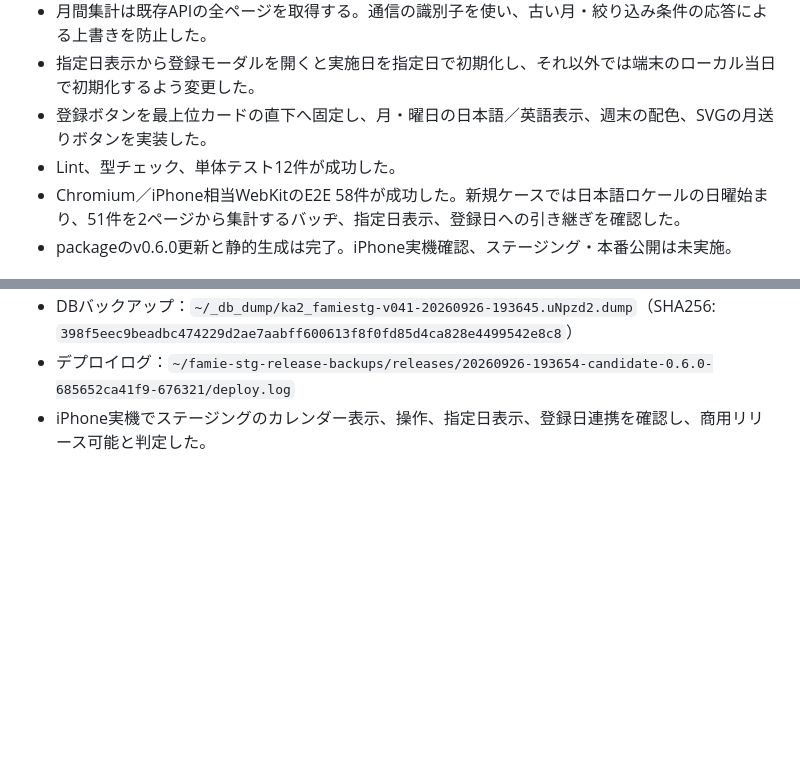
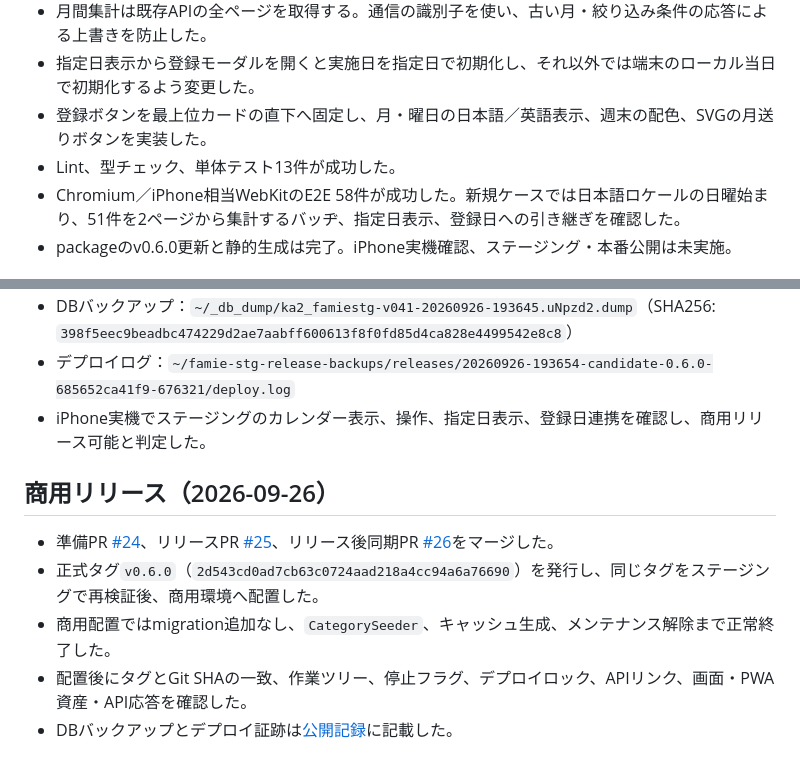
Before and after one commit to ka215/famie, a Markdown page: docs/issues/v0.6.0.md, 2 parts joined by grey strips. Drawn GitHub-style; blank space fills up the shorter version.

Commit message:
docs: record v0.6.0 production release

```diff
--- a/docs/issues/v0.6.0.md
+++ b/docs/issues/v0.6.0.md
@@ -145,7 +145,7 @@
 - 月間集計は既存APIの全ページを取得する。通信の識別子を使い、古い月・絞り込み条件の応答による上書きを防止した。
 - 指定日表示から登録モーダルを開くと実施日を指定日で初期化し、それ以外では端末のローカル当日で初期化するよう変更した。
 - 登録ボタンを最上位カードの直下へ固定し、月・曜日の日本語／英語表示、週末の配色、SVGの月送りボタンを実装した。
-- Lint、型チェック、単体テスト12件が成功した。
+- Lint、型チェック、単体テスト13件が成功した。
 - Chromium／iPhone相当WebKitのE2E 58件が成功した。新規ケースでは日本語ロケールの日曜始まり、51件を2ページから集計するバッヂ、指定日表示、登録日への引き継ぎを確認した。
 - packageのv0.6.0更新と静的生成は完了。iPhone実機確認、ステージング・本番公開は未実施。
 
@@ -159,3 +159,11 @@
 - DBバックアップ：`~/_db_dump/ka2_famiestg-v041-20260926-193645.uNpzd2.dump`（SHA256: `398f5eec9beadbc474229d2ae7aabff600613f8f0fd85d4ca828e4499542e8c8`）
 - デプロイログ：`~/famie-stg-release-backups/releases/20260926-193654-candidate-0.6.0-685652ca41f9-676321/deploy.log`
 - iPhone実機でステージングのカレンダー表示、操作、指定日表示、登録日連携を確認し、商用リリース可能と判定した。
+
+## 商用リリース（2026-09-26）
+
+- 準備PR [#24](https://github.com/ka215/famie/pull/24)、リリースPR [#25](https://github.com/ka215/famie/pull/25)、リリース後同期PR [#26](https://github.com/ka215/famie/pull/26)をマージした。
+- 正式タグ`v0.6.0`（`2d543cd0ad7cb63c0724aad218a4cc94a6a76690`）を発行し、同じタグをステージングで再検証後、商用環境へ配置した。
+- 商用配置ではmigration追加なし、`CategorySeeder`、キャッシュ生成、メンテナンス解除まで正常終了した。
+- 配置後にタグとGit SHAの一致、作業ツリー、停止フラグ、デプロイロック、APIリンク、画面・PWA資産・API応答を確認した。
+- DBバックアップとデプロイ証跡は[公開記録](../operations/change-log/2026-09-26-v060-release-notes.md)に記載した。
```
Also changed, not shown: docs/issues/summary.md (+2 -2 lines), 1 other file.
